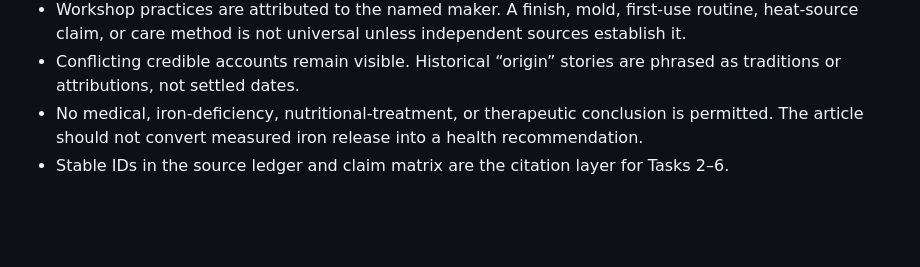
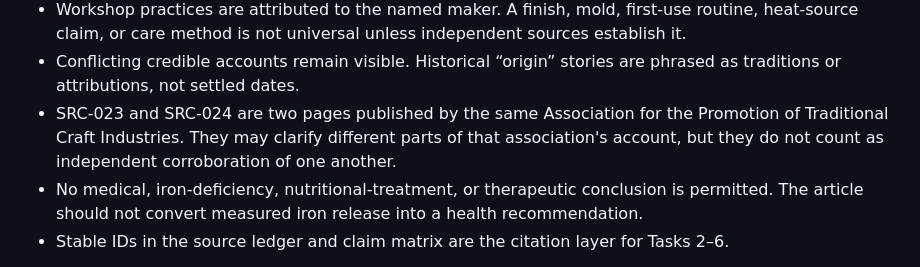
Before and after one commit to strygul/blog, a Markdown page: docs/research/tetsubin-101-research.md, the part around one of its changes. GitHub-like rendering; blank space fills up the shorter version.

Commit message:
docs: complete tetsubin 101 research package

```diff
--- a/docs/research/tetsubin-101-research.md
+++ b/docs/research/tetsubin-101-research.md
@@ -24,6 +24,7 @@ Evidence rules used throughout:
 - Evidence from cast-iron pipe or cookware can support a corrosion or transfer mechanism but cannot prove the magnitude, safety, or sensory result for a tetsubin.
 - Workshop practices are attributed to the named maker. A finish, mold, first-use routine, heat-source claim, or care method is not universal unless independent sources establish it.
 - Conflicting credible accounts remain visible. Historical “origin” stories are phrased as traditions or attributions, not settled dates.
+- SRC-023 and SRC-024 are two pages published by the same Association for the Promotion of Traditional Craft Industries. They may clarify different parts of that association's account, but they do not count as independent corroboration of one another.
 - No medical, iron-deficiency, nutritional-treatment, or therapeutic conclusion is permitted. The article should not convert measured iron release into a health recommendation.
 - Stable IDs in the source ledger and claim matrix are the citation layer for Tasks 2–6.
 
```
Also changed, not shown: other parts of docs/research/tetsubin-101-research.md (+16 -12 lines), docs/research/tetsubin-101-images.md (+2 -0 lines), docs/research/tetsubin-101-outline.md (added, +103 -0 lines).
